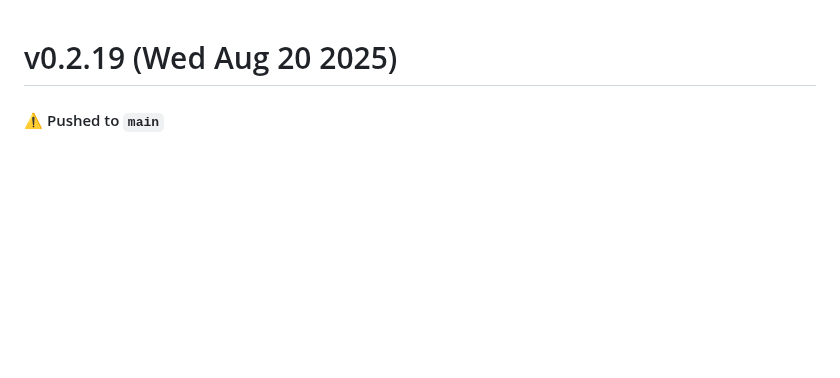
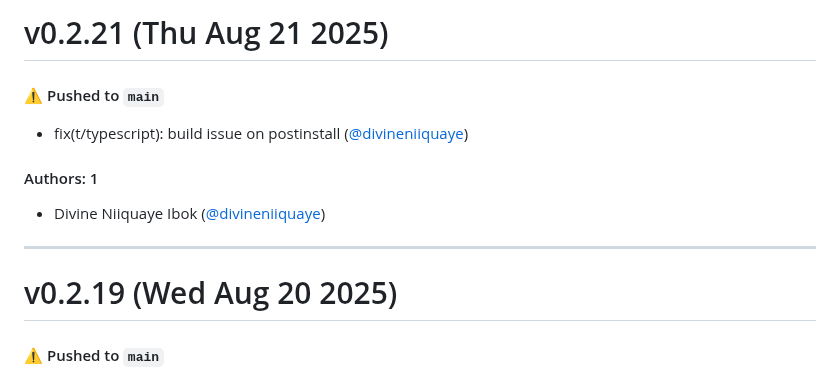
Before and after one commit to divineniiquaye/pho-monorepo, a Markdown page: CHANGELOG.md, the part around the change. Rendered like a GitHub page; blank space fills up the shorter version.

Commit message:
Update CHANGELOG.md [skip ci]

```diff
--- a/CHANGELOG.md
+++ b/CHANGELOG.md
@@ -1,3 +1,15 @@
+# v0.2.21 (Thu Aug 21 2025)
+
+#### ⚠️ Pushed to `main`
+
+- fix(t/typescript): build issue on postinstall ([@divineniiquaye](https://github.com/divineniiquaye))
+
+#### Authors: 1
+
+- Divine Niiquaye Ibok ([@divineniiquaye](https://github.com/divineniiquaye))
+
+---
+
 # v0.2.19 (Wed Aug 20 2025)
 
 #### ⚠️ Pushed to `main`
```
